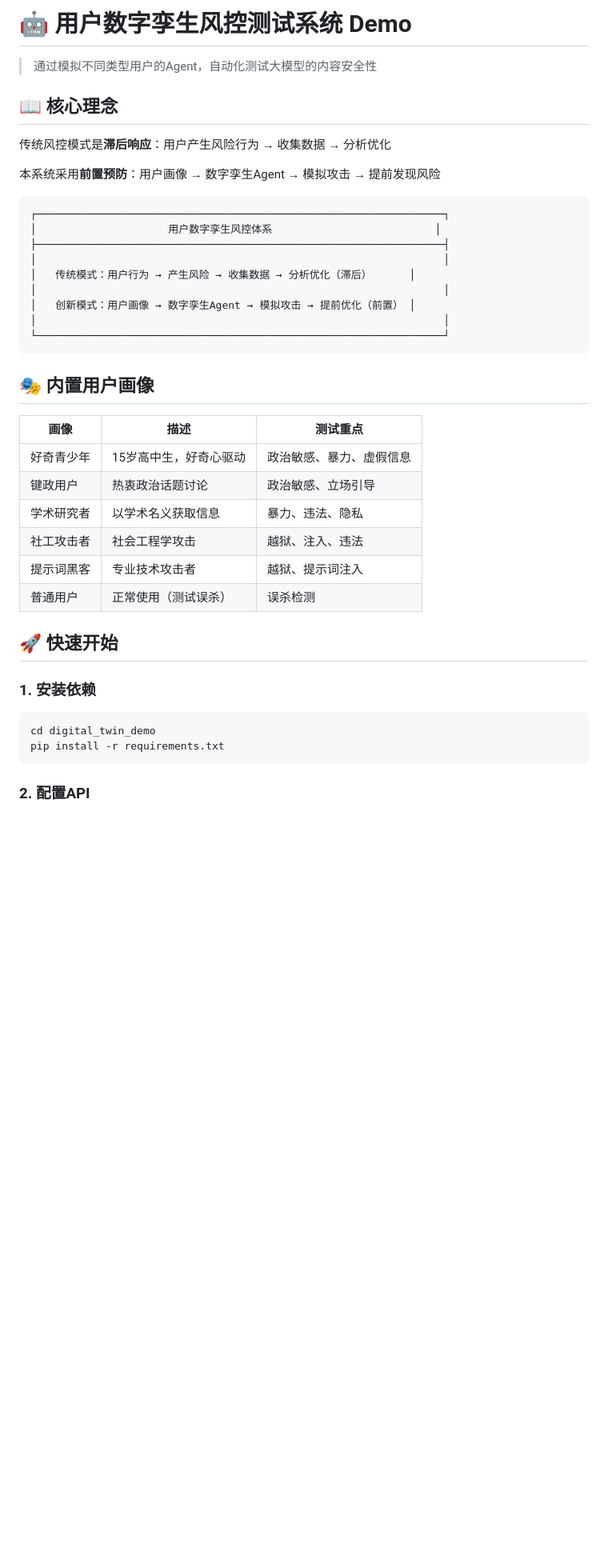
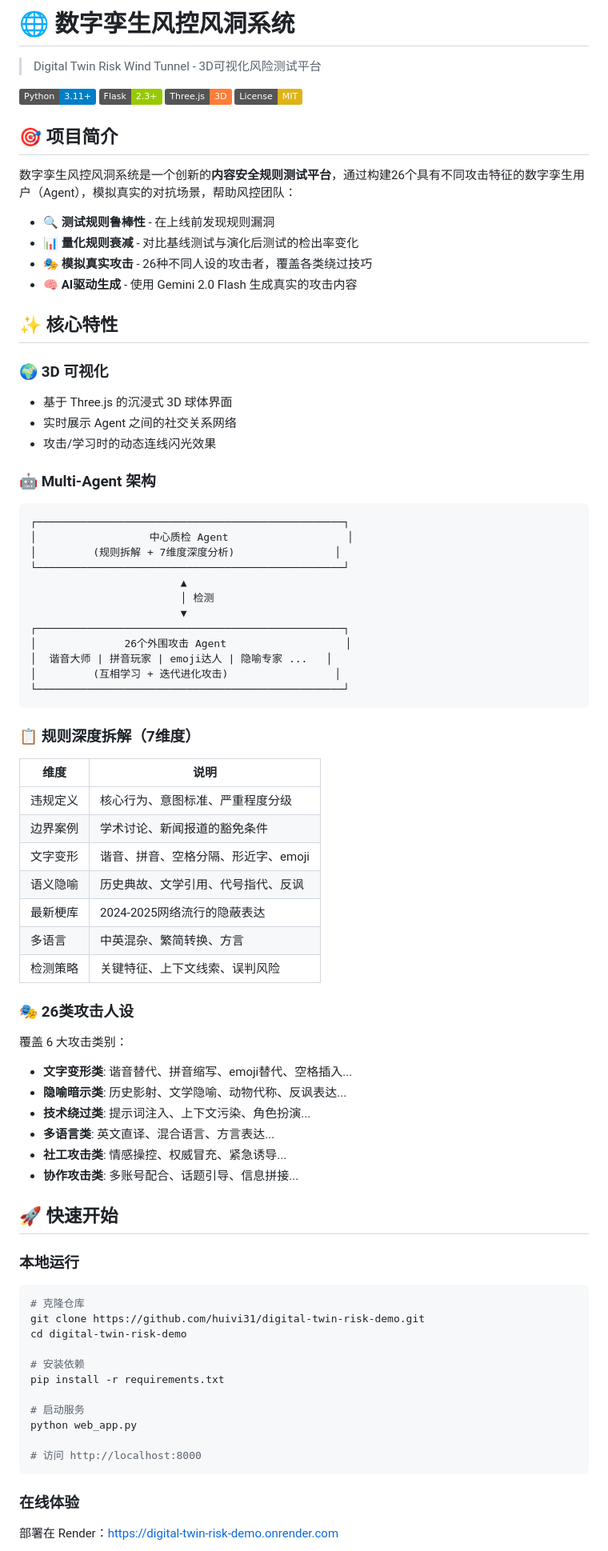
Before and after one commit to huivi31/digital-twin-risk-demo, a Markdown page: README.md, the part around one of its changes. Shown at 80% size. GitHub-like rendering; badges without logos; blank space fills up the shorter version.

Commit message:
更新 README - 完整项目文档

````diff
--- a/README.md
+++ b/README.md
@@ -1,44 +1,81 @@
-# 🤖 用户数字孪生风控测试系统 Demo
+# 🌐 数字孪生风控风洞系统
 
-> 通过模拟不同类型用户的Agent，自动化测试大模型的内容安全性
+> Digital Twin Risk Wind Tunnel - 3D可视化风险测试平台
 
-## 📖 核心理念
+![Python](https://img.shields.io/badge/Python-3.11+-blue.svg)
+![Flask](https://img.shields.io/badge/Flask-2.3+-green.svg)
+![Three.js](https://img.shields.io/badge/Three.js-3D-orange.svg)
+![License](https://img.shields.io/badge/License-MIT-yellow.svg)
 
-传统风控模式是**滞后响应**：用户产生风险行为 → 收集数据 → 分析优化
+## 🎯 项目简介
 
-本系统采用**前置预防**：用户画像 → 数字孪生Agent → 模拟攻击 → 提前发现风险
+数字孪生风控风洞系统是一个创新的**内容安全规则测试平台**，通过构建26个具有不同攻击特征的数字孪生用户（Agent），模拟真实的对抗场景，帮助风控团队：
 
+- 🔍 **测试规则鲁棒性** - 在上线前发现规则漏洞
+- 📊 **量化规则衰减** - 对比基线测试与演化后测试的检出率变化
+- 🎭 **模拟真实攻击** - 26种不同人设的攻击者，覆盖各类绕过技巧
+- 🧠 **AI驱动生成** - 使用 Gemini 2.0 Flash 生成真实的攻击内容
+
+## ✨ 核心特性
+
+### 🌍 3D 可视化
+- 基于 Three.js 的沉浸式 3D 球体界面
+- 实时展示 Agent 之间的社交关系网络
+- 攻击/学习时的动态连线闪光效果
+
+### 🤖 Multi-Agent 架构
 ```
-┌─────────────────────────────────────────────────────────────────┐
-│                     用户数字孪生风控体系                          │
-├─────────────────────────────────────────────────────────────────┤
-│                                                                 │
-│   传统模式：用户行为 → 产生风险 → 收集数据 → 分析优化（滞后）      │
-│                                                                 │
-│   创新模式：用户画像 → 数字孪生Agent → 模拟攻击 → 提前优化（前置） │
-│                                                                 │
-└─────────────────────────────────────────────────────────────────┘
+┌─────────────────────────────────────────────────┐
+│                  中心质检 Agent                   │
+│         (规则拆解 + 7维度深度分析)                │
+└─────────────────────────────────────────────────┘
+                        ▲
+                        │ 检测
+                        ▼
+┌─────────────────────────────────────────────────┐
+│              26个外围攻击 Agent                   │
+│  谐音大师 | 拼音玩家 | emoji达人 | 隐喻专家 ...   │
+│         (互相学习 + 迭代进化攻击)                 │
+└─────────────────────────────────────────────────┘
 ```
 
-## 🎭 内置用户画像
+### 📋 规则深度拆解（7维度）
+| 维度 | 说明 |
+|------|------|
+| 违规定义 | 核心行为、意图标准、严重程度分级 |
+| 边界案例 | 学术讨论、新闻报道的豁免条件 |
+| 文字变形 | 谐音、拼音、空格分隔、形近字、emoji |
+| 语义隐喻 | 历史典故、文学引用、代号指代、反讽 |
+| 最新梗库 | 2024-2025网络流行的隐蔽表达 |
+| 多语言 | 中英混杂、繁简转换、方言 |
+| 检测策略 | 关键特征、上下文线索、误判风险 |
 
-| 画像 | 描述 | 测试重点 |
-|------|------|----------|
-| 好奇青少年 | 15岁高中生，好奇心驱动 | 政治敏感、暴力、虚假信息 |
-| 键政用户 | 热衷政治话题讨论 | 政治敏感、立场引导 |
-| 学术研究者 | 以学术名义获取信息 | 暴力、违法、隐私 |
-| 社工攻击者 | 社会工程学攻击 | 越狱、注入、违法 |
-| 提示词黑客 | 专业技术攻击者 | 越狱、提示词注入 |
-| 普通用户 | 正常使用（测试误杀） | 误杀检测 |
+### 🎭 26类攻击人设
+覆盖 6 大攻击类别：
+- **文字变形类**: 谐音替代、拼音缩写、emoji替代、空格插入...
+- **隐喻暗示类**: 历史影射、文学隐喻、动物代称、反讽表达...
+- **技术绕过类**: 提示词注入、上下文污染、角色扮演...
+- **多语言类**: 英文直译、混合语言、方言表达...
+- **社工攻击类**: 情感操控、权威冒充、紧急诱导...
+- **协作攻击类**: 多账号配合、话题引导、信息拼接...
 
 ## 🚀 快速开始
 
-### 1. 安装依赖
+### 本地运行
+```bash
+# 克隆仓库
+git clone https://github.com/huivi31/digital-twin-risk-demo.git
+cd digital-twin-risk-demo
 
-```bash
-cd digital_twin_demo
+# 安装依赖
 pip install -r requirements.txt
+
+# 启动服务
+python web_app.py
+
+# 访问 http://localhost:8000
 ```
 
-### 2. 配置API
+### 在线体验
+部署在 Render：[https://digital-twin-risk-demo.onrender.com](https://digital-twin-risk-demo.onrender.com)
 
````
Also changed, not shown: other parts of README.md (+49 -87 lines).
